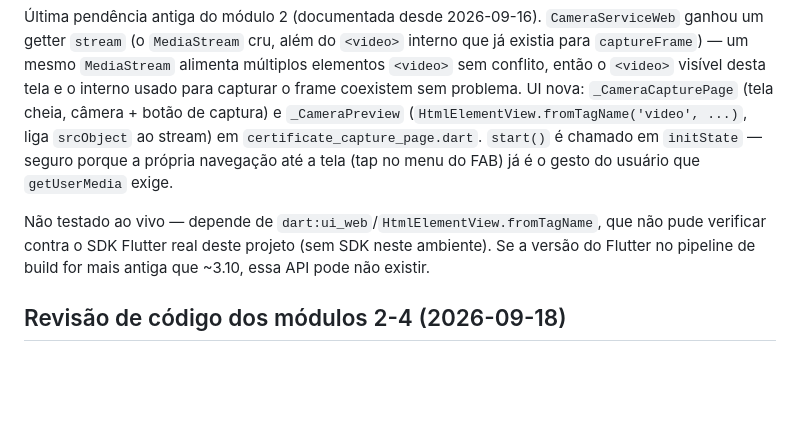
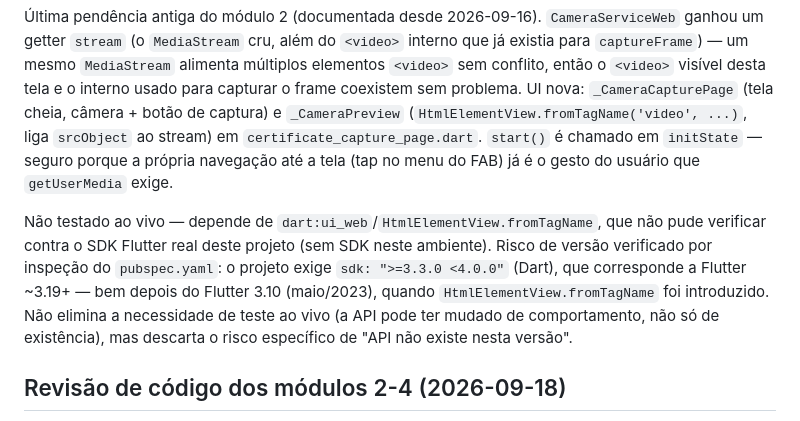
Before and after one commit to Izialber/App-lattes, a Markdown page: DECISOES.md, the part around the change. GitHub-like rendering; blank space fills up the shorter version.

Commit message:
docs: confirma versão mínima do Flutter cobre HtmlElementView.fromTagName
Constraint do pubspec (sdk >=3.3.0) implica Flutter ~3.19+, bem depois da
API ter sido introduzida no Flutter 3.10 — descarta o risco de "API não
existe nesta versão" para o preview de câmera ao vivo.

Co-Authored-By: Claude Sonnet 5 <noreply@anthropic.com>
Claude-Session: https://claude.ai/code/session_01FGkFi3TjPDPJXQYM3CfUfk

```diff
--- a/DECISOES.md
+++ b/DECISOES.md
@@ -469,8 +469,12 @@ problema. UI nova: `_CameraCapturePage` (tela cheia, câmera + botão de captura
 navegação até a tela (tap no menu do FAB) já é o gesto do usuário que `getUserMedia` exige.
 
 Não testado ao vivo — depende de `dart:ui_web`/`HtmlElementView.fromTagName`, que não pude
-verificar contra o SDK Flutter real deste projeto (sem SDK neste ambiente). Se a versão do
-Flutter no pipeline de build for mais antiga que ~3.10, essa API pode não existir.
+verificar contra o SDK Flutter real deste projeto (sem SDK neste ambiente). Risco de versão
+verificado por inspeção do `pubspec.yaml`: o projeto exige `sdk: ">=3.3.0 <4.0.0"` (Dart), que
+corresponde a Flutter ~3.19+ — bem depois do Flutter 3.10 (maio/2023), quando
+`HtmlElementView.fromTagName` foi introduzido. Não elimina a necessidade de teste ao vivo (a
+API pode ter mudado de comportamento, não só de existência), mas descarta o risco específico de
+"API não existe nesta versão".
 
 ## Revisão de código dos módulos 2-4 (2026-09-18)
 
```
